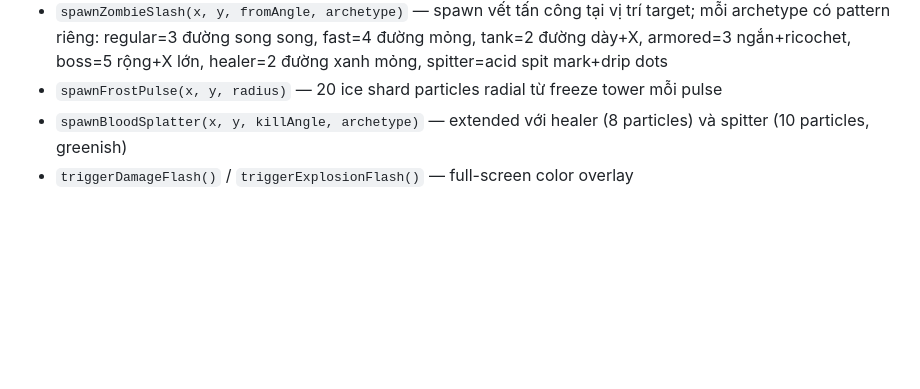
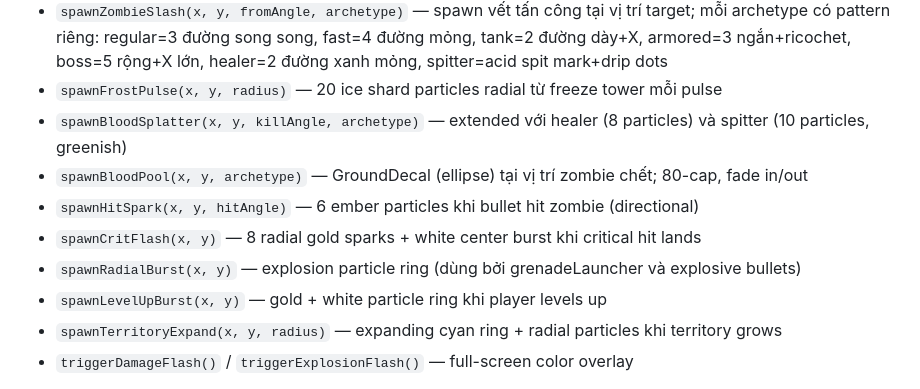
Before and after one commit to KhangChau12/The-Apolycase-v1, a Markdown page: CLAUDE.md, the part around the change. Rendered like a GitHub page; blank space fills up the shorter version.

Commit message:
v6.1 [docs]: document EffectsManager spawn methods in CLAUDE.md

```diff
--- a/CLAUDE.md
+++ b/CLAUDE.md
@@ -427,6 +427,12 @@ Web Audio API synthesis (no audio asset files). Initialized after first user int
 - `spawnZombieSlash(x, y, fromAngle, archetype)` — spawn vết tấn công tại vị trí target; mỗi archetype có pattern riêng: regular=3 đường song song, fast=4 đường mỏng, tank=2 đường dày+X, armored=3 ngắn+ricochet, boss=5 rộng+X lớn, healer=2 đường xanh mỏng, spitter=acid spit mark+drip dots
 - `spawnFrostPulse(x, y, radius)` — 20 ice shard particles radial từ freeze tower mỗi pulse
 - `spawnBloodSplatter(x, y, killAngle, archetype)` — extended với healer (8 particles) và spitter (10 particles, greenish)
+- `spawnBloodPool(x, y, archetype)` — GroundDecal (ellipse) tại vị trí zombie chết; 80-cap, fade in/out
+- `spawnHitSpark(x, y, hitAngle)` — 6 ember particles khi bullet hit zombie (directional)
+- `spawnCritFlash(x, y)` — 8 radial gold sparks + white center burst khi critical hit lands
+- `spawnRadialBurst(x, y)` — explosion particle ring (dùng bởi grenadeLauncher và explosive bullets)
+- `spawnLevelUpBurst(x, y)` — gold + white particle ring khi player levels up
+- `spawnTerritoryExpand(x, y, radius)` — expanding cyan ring + radial particles khi territory grows
 - `triggerDamageFlash()` / `triggerExplosionFlash()` — full-screen color overlay
 
 **`SlashEffect` struct** (internal): `strokes: SlashStroke[]`, `life`, `maxLife`, `glowColor`, `flashRadius`, `flashColor`, `impactX`, `impactY` — mỗi `SlashStroke` có `cx, cy, r, startAngle, endAngle, lineWidth, color, delay` + optional `isCrack, crackX1/Y1/X2/Y2` cho straight-line strokes
```
